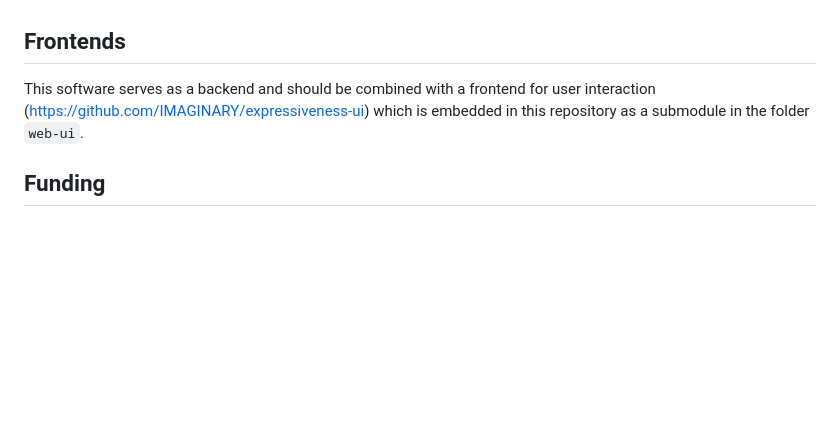
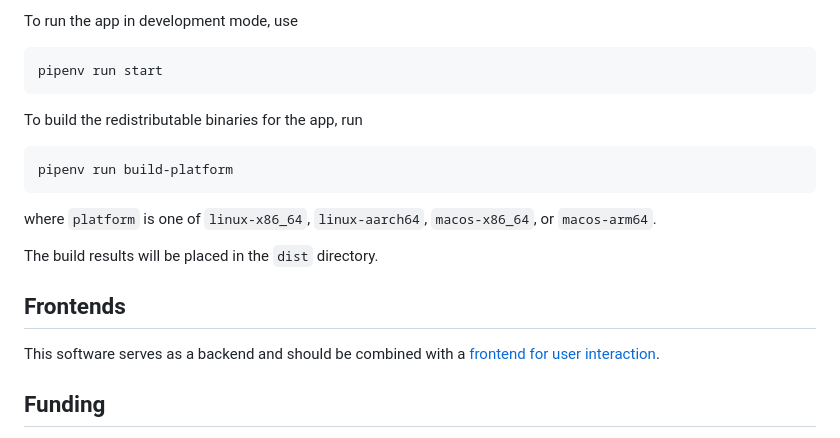
Before and after one commit to IMAGINARY/con-espressione, a Markdown page: README.md, the part around one of its changes. GitHub-like rendering; blank space fills up the shorter version.

````diff
--- a/README.md
+++ b/README.md
@@ -80,7 +86,19 @@ The MIDI device name to connect to is `con-espressione`.
+To run the app in development mode, use
+```
+pipenv run start
+```
+
+To build the redistributable binaries for the app, run
+```
+pipenv run build-platform
+```
+where `platform` is one of `linux-x86_64`, `linux-aarch64`, `macos-x86_64`, or `macos-arm64`.
+
+The build results will be placed in the `dist` directory.
+
 ## Frontends
 
-This software serves as a backend and should be combined with a frontend for user interaction (https://github.com/IMAGINARY/expressiveness-ui)
-which is embedded in this repository as a submodule in the folder `web-ui`.
+This software serves as a backend and should be combined with a [frontend for user interaction](https://github.com/IMAGINARY/con-espressione-ui).
 
 ## Funding
 
````
Also changed, not shown: other parts of README.md (+45 -39 lines).
